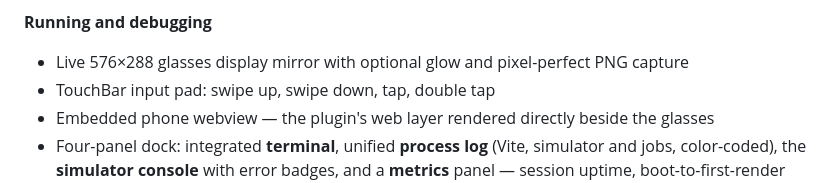
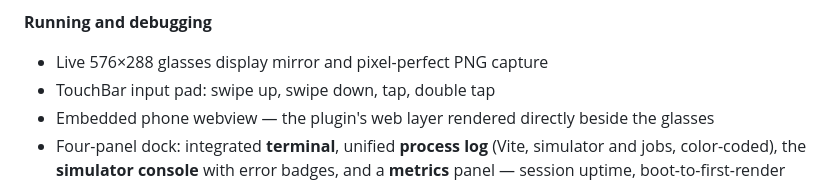
Before and after one commit to gabrielevierti/er-studio, a Markdown page: README.md, the part around the change. GitHub-like rendering.

Commit message:
Update glasses display mirror description in README
Removed 'optional glow' from the description of the glasses display mirror.

```diff
--- a/README.md
+++ b/README.md
@@ -58,7 +58,7 @@ Nothing is emulated and nothing is faked: the pixels are the simulator's pixels,
 
 **Running and debugging**
 
-- Live 576×288 glasses display mirror with optional glow and pixel-perfect PNG capture
+- Live 576×288 glasses display mirror and pixel-perfect PNG capture
 - TouchBar input pad: swipe up, swipe down, tap, double tap
 - Embedded phone webview — the plugin's web layer rendered directly beside the glasses
 - Four-panel dock: integrated **terminal**, unified **process log** (Vite, simulator and jobs, color-coded), the **simulator console** with error badges, and a **metrics** panel — session uptime, boot-to-first-render time, lit pixel count, frame delta, mirror throughput, console error rate
```
